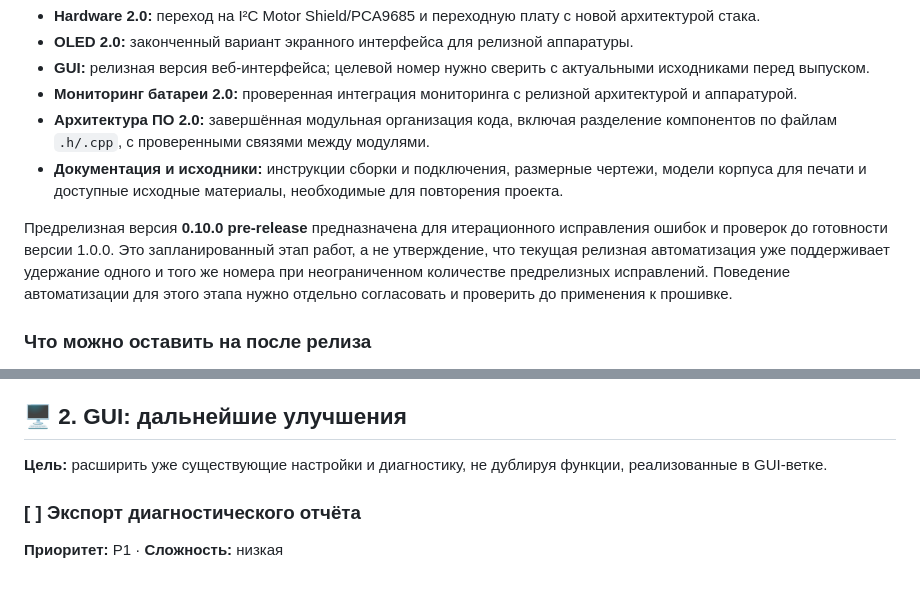
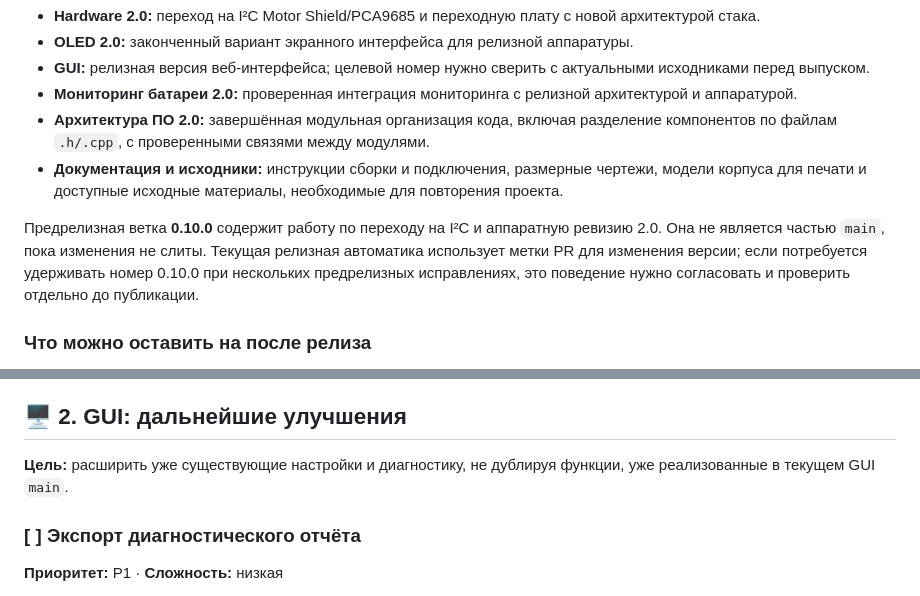
Before and after one commit to dsr987/lego-technic-esp32, a Markdown page: docs/ideas.md, 2 parts joined by grey strips. Rendered like a GitHub page.

Commit message:
docs: refresh hardware and repository workflow notes

```diff
--- a/docs/ideas.md
+++ b/docs/ideas.md
@@ -44,7 +44,7 @@
 - **Архитектура ПО 2.0:** завершённая модульная организация кода, включая разделение компонентов по файлам `.h/.cpp`, с проверенными связями между модулями.
 - **Документация и исходники:** инструкции сборки и подключения, размерные чертежи, модели корпуса для печати и доступные исходные материалы, необходимые для повторения проекта.
 
-Предрелизная версия **0.10.0 pre-release** предназначена для итерационного исправления ошибок и проверок до готовности версии 1.0.0. Это запланированный этап работ, а не утверждение, что текущая релизная автоматизация уже поддерживает удержание одного и того же номера при неограниченном количестве предрелизных исправлений. Поведение автоматизации для этого этапа нужно отдельно согласовать и проверить до применения к прошивке.
+Предрелизная ветка **0.10.0** содержит работу по переходу на I²C и аппаратную ревизию 2.0. Она не является частью `main`, пока изменения не слиты. Текущая релизная автоматика использует метки PR для изменения версии; если потребуется удерживать номер 0.10.0 при нескольких предрелизных исправлениях, это поведение нужно согласовать и проверить отдельно до публикации.
 
 ### Что можно оставить на после релиза
 
@@ -72,7 +72,7 @@
 
 ## 🖥️ 2. GUI: дальнейшие улучшения
 
-**Цель:** расширить уже существующие настройки и диагностику, не дублируя функции, реализованные в GUI-ветке.
+**Цель:** расширить уже существующие настройки и диагностику, не дублируя функции, уже реализованные в текущем GUI `main`.
 
 ### [ ] Экспорт диагностического отчёта
 **Приоритет:** P1 · **Сложность:** низкая
```
